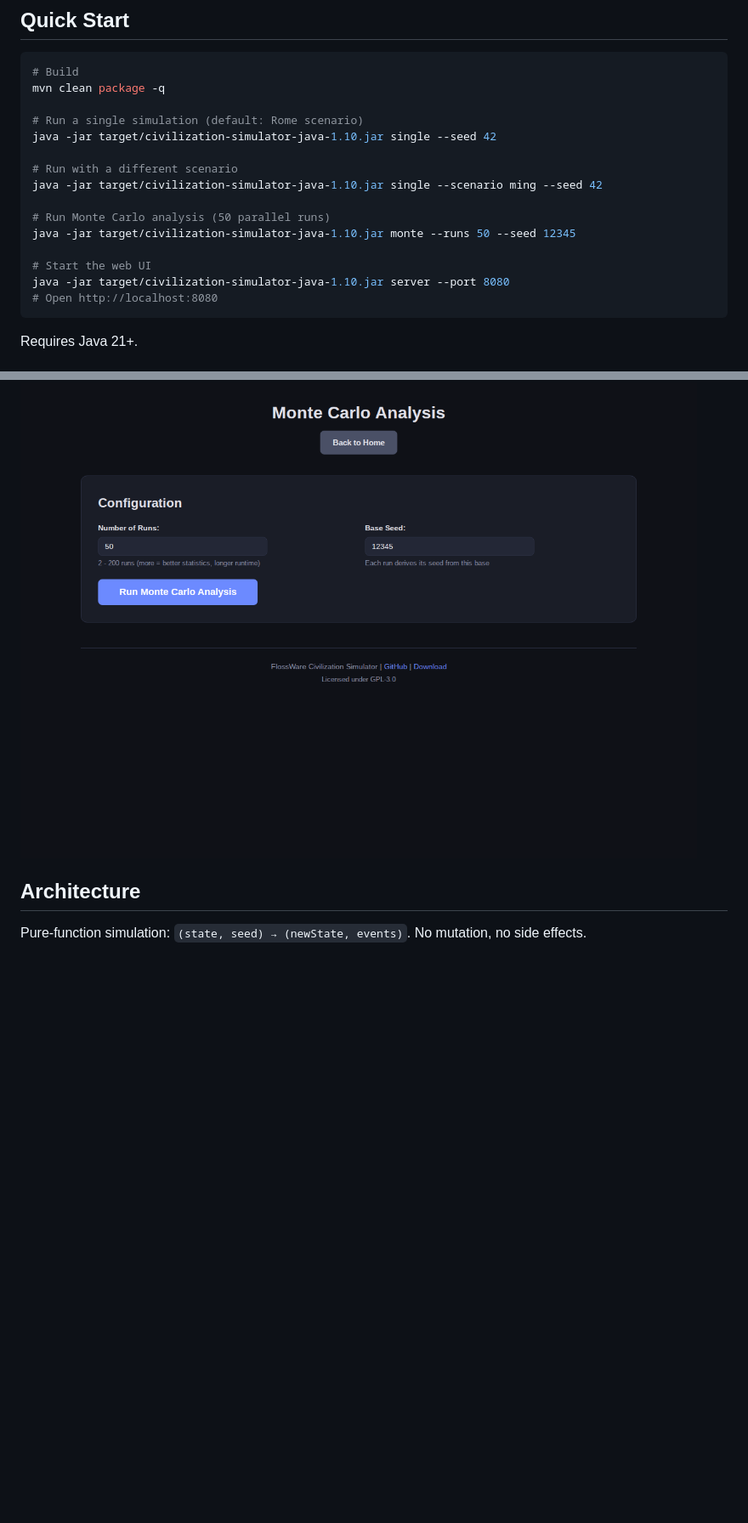
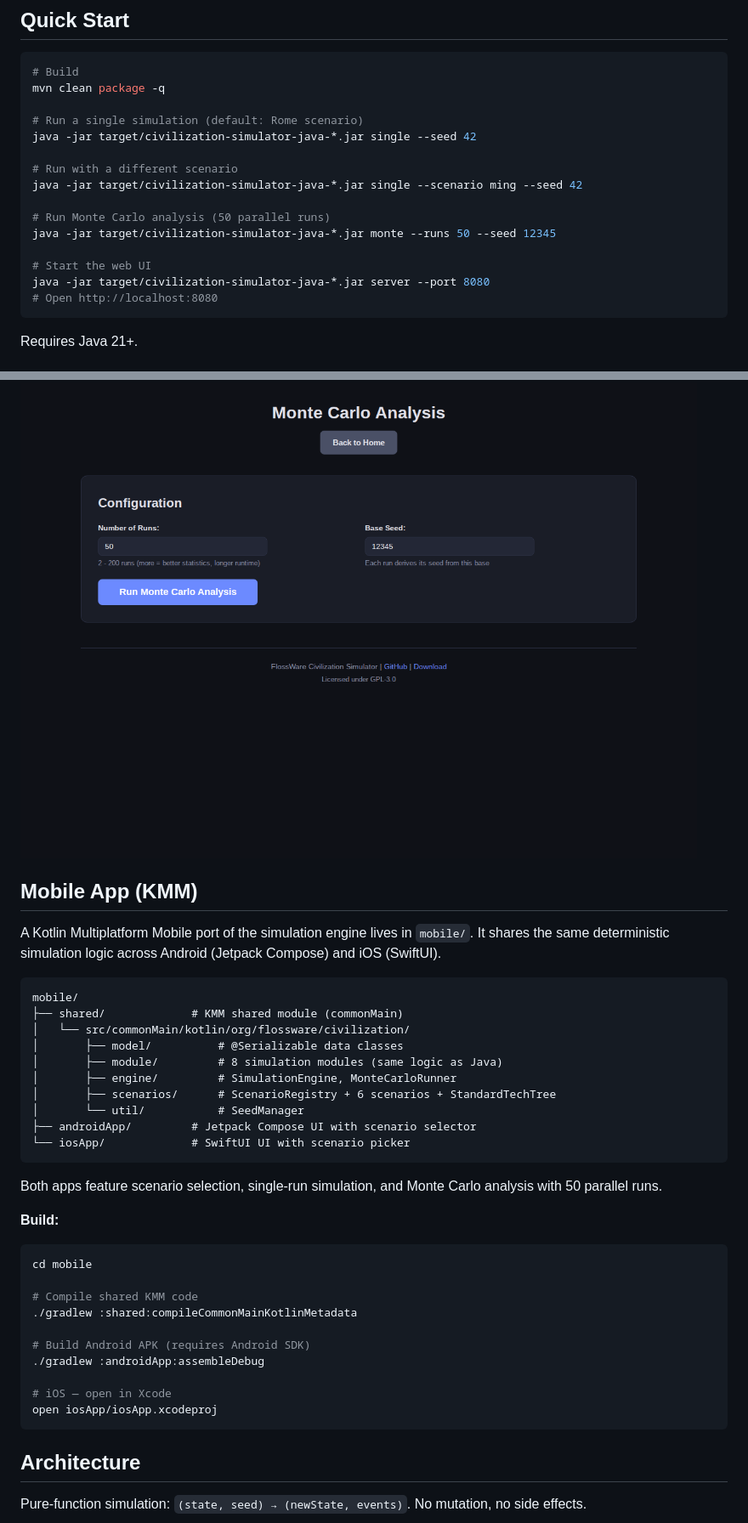
Before and after one commit to FlossWare/civilization-simulator-java, a Markdown page: README.md, 2 parts joined by grey strips. Shown at 85% size. Drawn GitHub-style; blank space fills up the shorter version.

Commit message:
docs: add KMM mobile section and fix jar version refs in README
Add mobile app documentation with directory structure and build
instructions. Replace hardcoded jar version with wildcard to avoid
staleness from CI auto-increment.

Co-Authored-By: Claude Opus 4.6 <noreply@anthropic.com>

````diff
--- a/README.md
+++ b/README.md
@@ -13,16 +13,16 @@ What if Rome never fell? What if the Ming Dynasty never closed its borders? Give
 mvn clean package -q
 
 # Run a single simulation (default: Rome scenario)
-java -jar target/civilization-simulator-java-1.10.jar single --seed 42
+java -jar target/civilization-simulator-java-*.jar single --seed 42
 
 # Run with a different scenario
-java -jar target/civilization-simulator-java-1.10.jar single --scenario ming --seed 42
+java -jar target/civilization-simulator-java-*.jar single --scenario ming --seed 42
 
 # Run Monte Carlo analysis (50 parallel runs)
-java -jar target/civilization-simulator-java-1.10.jar monte --runs 50 --seed 12345
+java -jar target/civilization-simulator-java-*.jar monte --runs 50 --seed 12345
 
 # Start the web UI
-java -jar target/civilization-simulator-java-1.10.jar server --port 8080
+java -jar target/civilization-simulator-java-*.jar server --port 8080
 # Open http://localhost:8080
 ```
 
@@ -43,6 +43,40 @@ Choose a scenario and run a single simulation to visualize population, economy,
 Run 2-200 simulations with statistical analysis across all runs:
 
 ![Monte Carlo](docs/screenshots/monte-carlo.png)
+
+## Mobile App (KMM)
+
+A Kotlin Multiplatform Mobile port of the simulation engine lives in `mobile/`. It shares the same deterministic simulation logic across Android (Jetpack Compose) and iOS (SwiftUI).
+
+```
+mobile/
+├── shared/             # KMM shared module (commonMain)
+│   └── src/commonMain/kotlin/org/flossware/civilization/
+│       ├── model/          # @Serializable data classes
+│       ├── module/         # 8 simulation modules (same logic as Java)
+│       ├── engine/         # SimulationEngine, MonteCarloRunner
+│       ├── scenarios/      # ScenarioRegistry + 6 scenarios + StandardTechTree
+│       └── util/           # SeedManager
+├── androidApp/         # Jetpack Compose UI with scenario selector
+└── iosApp/             # SwiftUI UI with scenario picker
+```
+
+Both apps feature scenario selection, single-run simulation, and Monte Carlo analysis with 50 parallel runs.
+
+**Build:**
+
+```bash
+cd mobile
+
+# Compile shared KMM code
+./gradlew :shared:compileCommonMainKotlinMetadata
+
+# Build Android APK (requires Android SDK)
+./gradlew :androidApp:assembleDebug
+
+# iOS — open in Xcode
+open iosApp/iosApp.xcodeproj
+```
 
 ## Architecture
 
````
